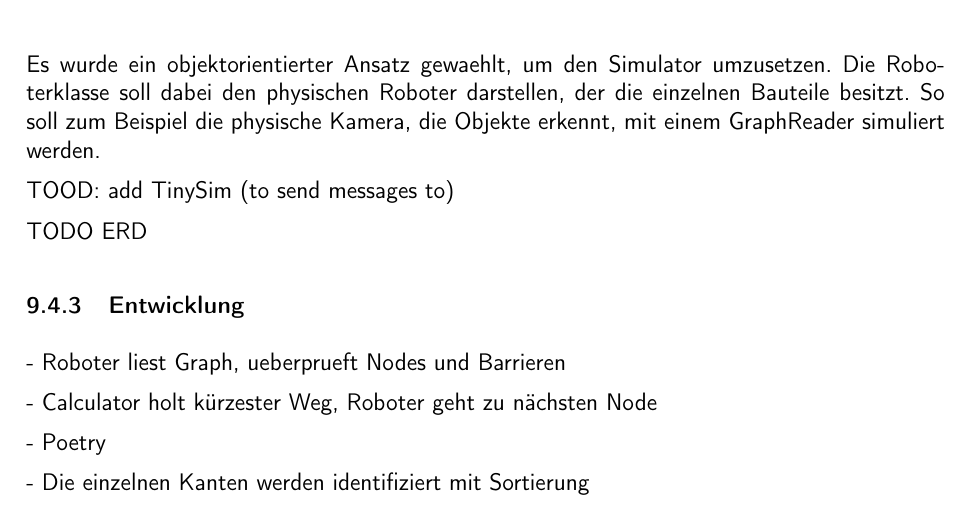
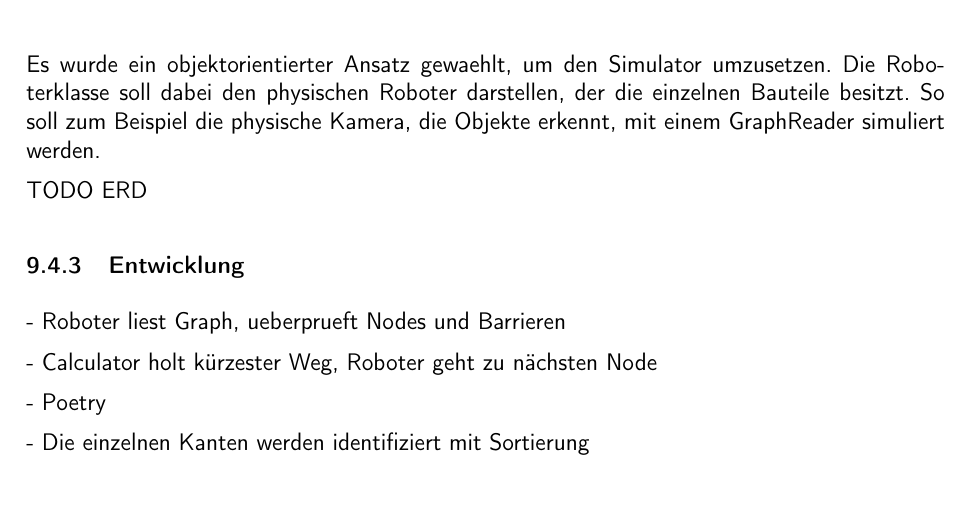
Before and after one commit to ameyer3/hslu-pren-1, a LaTeX document (main.tex, which reads parts/08-prototypen.tex): part of page 56 of 72, cut so that both start at the same text. Compiled offline with XeLaTeX.

Commit message:
Changes from Overleaf

```diff
--- a/parts/08-prototypen.tex
+++ b/parts/08-prototypen.tex
@@ -129,7 +129,6 @@ Die einzelnen Taetigkeiten wurden in GitHub Issues festgehalten. Jedes Issue wur
 
 Es wurde ein objektorientierter Ansatz gewaehlt, um den Simulator umzusetzen. Die Roboterklasse soll dabei den physischen Roboter darstellen, der die einzelnen Bauteile besitzt. So soll zum Beispiel die physische Kamera, die Objekte erkennt, mit einem GraphReader simuliert werden.
 
-TOOD: add TinySim (to send messages to)
 
 TODO ERD
 
```
